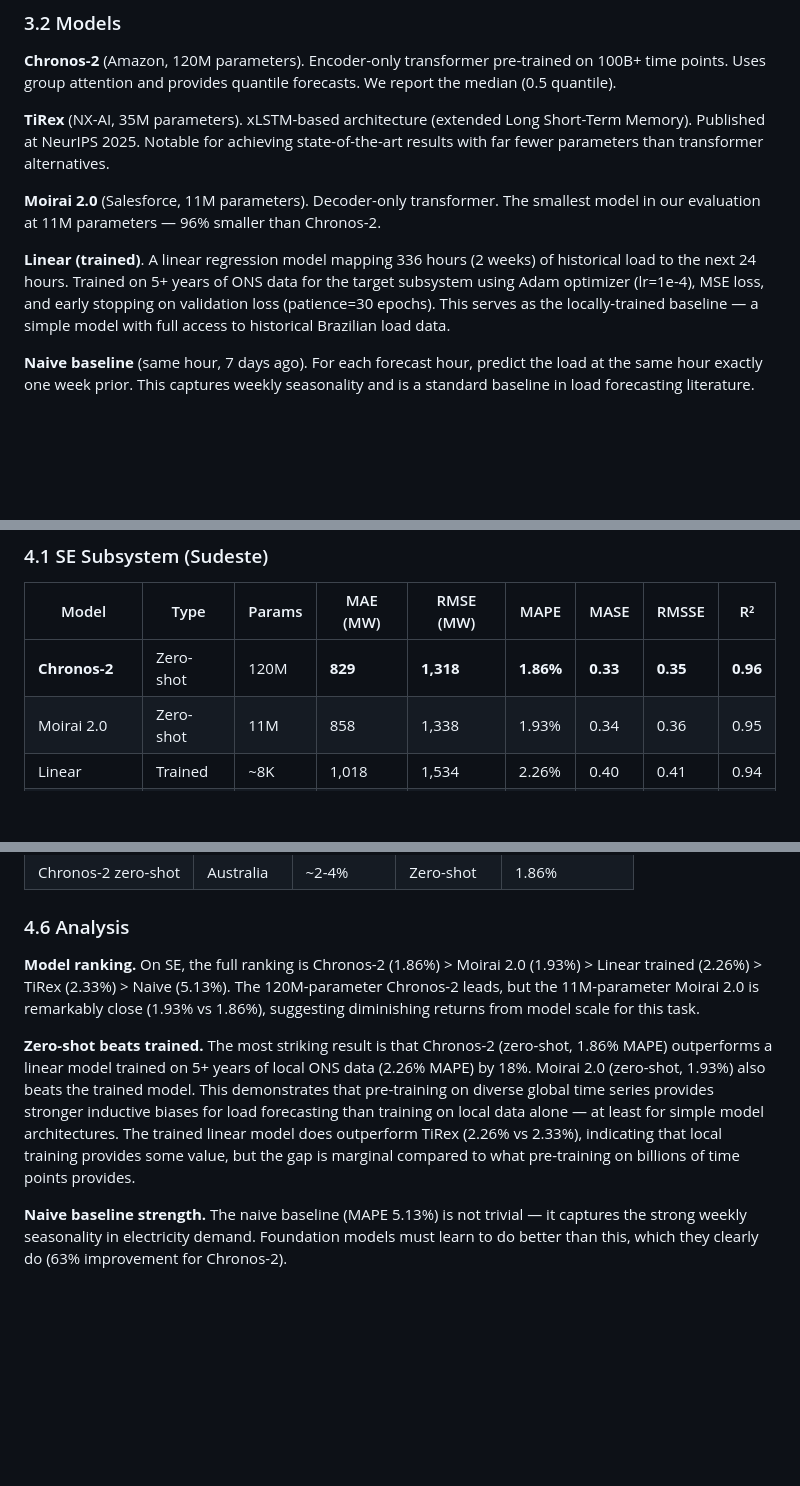
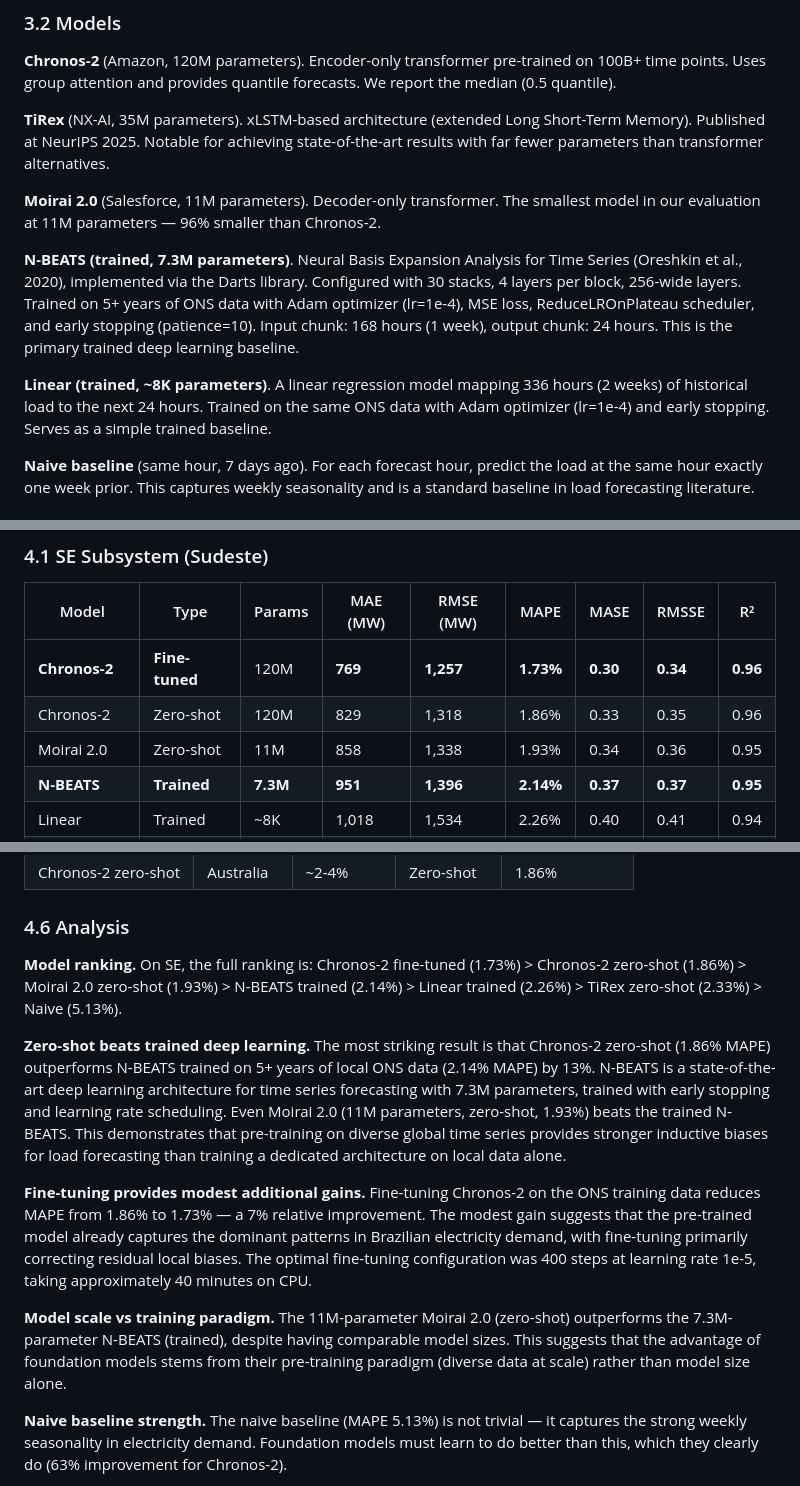
Before and after one commit to nelsonbarlow/brazil-energy-forecast, a Markdown page: DRAFT_PAPER.md, 3 parts joined by grey strips. Drawn GitHub-style; blank space fills up the shorter version.

Commit message:
docs: update paper with N-BEATS and fine-tuning results
Zero-shot Chronos-2 (1.86%) beats trained N-BEATS 7.3M (2.14%) by 13%.
Fine-tuned Chronos-2 reaches 1.73%. Updated abstract, methodology,
results table, and analysis.

Co-Authored-By: Claude Opus 4.6 (1M context) <noreply@anthropic.com>

```diff
--- a/DRAFT_PAPER.md
+++ b/DRAFT_PAPER.md
@@ -83,7 +83,9 @@ Given a context window of H historical hourly load values for a single subsystem
 
 **Moirai 2.0** (Salesforce, 11M parameters). Decoder-only transformer. The smallest model in our evaluation at 11M parameters — 96% smaller than Chronos-2.
 
-**Linear (trained)**. A linear regression model mapping 336 hours (2 weeks) of historical load to the next 24 hours. Trained on 5+ years of ONS data for the target subsystem using Adam optimizer (lr=1e-4), MSE loss, and early stopping on validation loss (patience=30 epochs). This serves as the locally-trained baseline — a simple model with full access to historical Brazilian load data.
+**N-BEATS (trained, 7.3M parameters)**. Neural Basis Expansion Analysis for Time Series (Oreshkin et al., 2020), implemented via the Darts library. Configured with 30 stacks, 4 layers per block, 256-wide layers. Trained on 5+ years of ONS data with Adam optimizer (lr=1e-4), MSE loss, ReduceLROnPlateau scheduler, and early stopping (patience=10). Input chunk: 168 hours (1 week), output chunk: 24 hours. This is the primary trained deep learning baseline.
+
+**Linear (trained, ~8K parameters)**. A linear regression model mapping 336 hours (2 weeks) of historical load to the next 24 hours. Trained on the same ONS data with Adam optimizer (lr=1e-4) and early stopping. Serves as a simple trained baseline.
 
 **Naive baseline** (same hour, 7 days ago). For each forecast hour, predict the load at the same hour exactly one week prior. This captures weekly seasonality and is a standard baseline in load forecasting literature.
 
@@ -106,8 +108,10 @@ All experiments run on a Mac Mini M4 with 24GB unified memory. No GPU required
 
 | Model | Type | Params | MAE (MW) | RMSE (MW) | MAPE | MASE | RMSSE | R² |
 |-------|------|--------|----------|-----------|------|------|-------|-----|
-| **Chronos-2** | Zero-shot | 120M | **829** | **1,318** | **1.86%** | **0.33** | **0.35** | **0.96** |
+| **Chronos-2** | **Fine-tuned** | 120M | **769** | **1,257** | **1.73%** | **0.30** | **0.34** | **0.96** |
+| Chronos-2 | Zero-shot | 120M | 829 | 1,318 | 1.86% | 0.33 | 0.35 | 0.96 |
 | Moirai 2.0 | Zero-shot | 11M | 858 | 1,338 | 1.93% | 0.34 | 0.36 | 0.95 |
+| **N-BEATS** | **Trained** | **7.3M** | **951** | **1,396** | **2.14%** | **0.37** | **0.37** | **0.95** |
 | Linear | Trained | ~8K | 1,018 | 1,534 | 2.26% | 0.40 | 0.41 | 0.94 |
 | TiRex | Zero-shot | 35M | 1,018 | 1,589 | 2.33% | 0.40 | 0.42 | 0.94 |
 | Naive (7d ago) | Baseline | 0 | 2,264 | 3,027 | 5.13% | 0.89 | 0.81 | 0.77 |
@@ -226,9 +230,13 @@ Chronos-2 performance is remarkably stable across years: 1.86-1.94% MAPE with a
 
 ### 4.6 Analysis
 
-**Model ranking.** On SE, the full ranking is Chronos-2 (1.86%) > Moirai 2.0 (1.93%) > Linear trained (2.26%) > TiRex (2.33%) > Naive (5.13%). The 120M-parameter Chronos-2 leads, but the 11M-parameter Moirai 2.0 is remarkably close (1.93% vs 1.86%), suggesting diminishing returns from model scale for this task.
+**Model ranking.** On SE, the full ranking is: Chronos-2 fine-tuned (1.73%) > Chronos-2 zero-shot (1.86%) > Moirai 2.0 zero-shot (1.93%) > N-BEATS trained (2.14%) > Linear trained (2.26%) > TiRex zero-shot (2.33%) > Naive (5.13%).
 
-**Zero-shot beats trained.** The most striking result is that Chronos-2 (zero-shot, 1.86% MAPE) outperforms a linear model trained on 5+ years of local ONS data (2.26% MAPE) by 18%. Moirai 2.0 (zero-shot, 1.93%) also beats the trained model. This demonstrates that pre-training on diverse global time series provides stronger inductive biases for load forecasting than training on local data alone — at least for simple model architectures. The trained linear model does outperform TiRex (2.26% vs 2.33%), indicating that local training provides some value, but the gap is marginal compared to what pre-training on billions of time points provides.
+**Zero-shot beats trained deep learning.** The most striking result is that Chronos-2 zero-shot (1.86% MAPE) outperforms N-BEATS trained on 5+ years of local ONS data (2.14% MAPE) by 13%. N-BEATS is a state-of-the-art deep learning architecture for time series forecasting with 7.3M parameters, trained with early stopping and learning rate scheduling. Even Moirai 2.0 (11M parameters, zero-shot, 1.93%) beats the trained N-BEATS. This demonstrates that pre-training on diverse global time series provides stronger inductive biases for load forecasting than training a dedicated architecture on local data alone.
+
+**Fine-tuning provides modest additional gains.** Fine-tuning Chronos-2 on the ONS training data reduces MAPE from 1.86% to 1.73% — a 7% relative improvement. The modest gain suggests that the pre-trained model already captures the dominant patterns in Brazilian electricity demand, with fine-tuning primarily correcting residual local biases. The optimal fine-tuning configuration was 400 steps at learning rate 1e-5, taking approximately 40 minutes on CPU.
+
+**Model scale vs training paradigm.** The 11M-parameter Moirai 2.0 (zero-shot) outperforms the 7.3M-parameter N-BEATS (trained), despite having comparable model sizes. This suggests that the advantage of foundation models stems from their pre-training paradigm (diverse data at scale) rather than model size alone.
 
 **Naive baseline strength.** The naive baseline (MAPE 5.13%) is not trivial — it captures the strong weekly seasonality in electricity demand. Foundation models must learn to do better than this, which they clearly do (63% improvement for Chronos-2).
 
```
Also changed, not shown: other parts of DRAFT_PAPER.md (+2 -2 lines).
